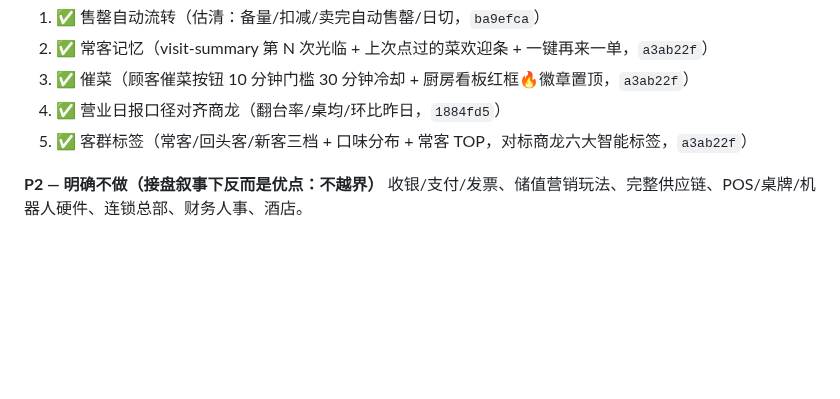
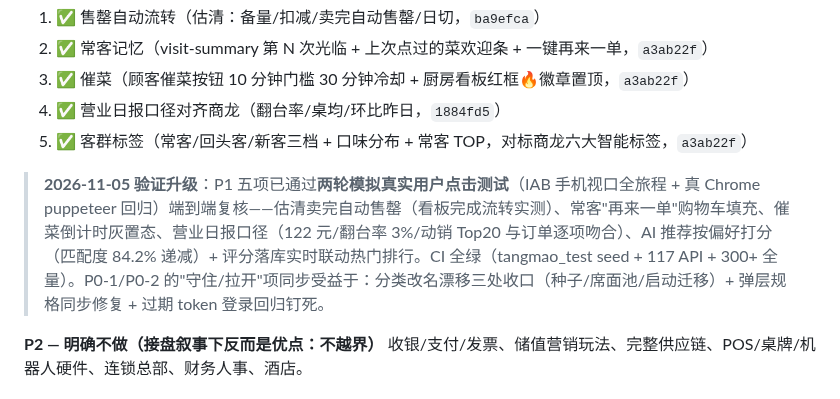
Before and after one commit to ZeCatiX/tangmao-canteen, a Markdown page: docs/benchmark-tcsl.md, the part around the change. GitHub-like rendering; blank space fills up the shorter version.

Commit message:
文档: 对标清单P1五项标记升级为端到端实测验证(两轮真实点击测试+真Chrome回归), CI全绿记录

```diff
--- a/docs/benchmark-tcsl.md
+++ b/docs/benchmark-tcsl.md
@@ -68,6 +68,8 @@
 4. ✅ 营业日报口径对齐商龙（翻台率/桌均/环比昨日，`1884fd5`）
 5. ✅ 客群标签（常客/回头客/新客三档 + 口味分布 + 常客 TOP，对标商龙六大智能标签，`a3ab22f`）
 
+> **2026-11-05 验证升级**：P1 五项已通过**两轮模拟真实用户点击测试**（IAB 手机视口全旅程 + 真 Chrome puppeteer 回归）端到端复核——估清卖完自动售罄（看板完成流转实测）、常客"再来一单"购物车填充、催菜倒计时灰置态、营业日报口径（122 元/翻台率 3%/动销 Top20 与订单逐项吻合）、AI 推荐按偏好打分（匹配度 84.2% 递减）+ 评分落库实时联动热门排行。CI 全绿（tangmao_test seed + 117 API + 300+ 全量）。P0-1/P0-2 的"守住/拉开"项同步受益于：分类改名漂移三处收口（种子/席面池/启动迁移）+ 弹层规格同步修复 + 过期 token 登录回归钉死。
+
 **P2 — 明确不做（接盘叙事下反而是优点：不越界）**
 收银/支付/发票、储值营销玩法、完整供应链、POS/桌牌/机器人硬件、连锁总部、财务人事、酒店。
 
```
